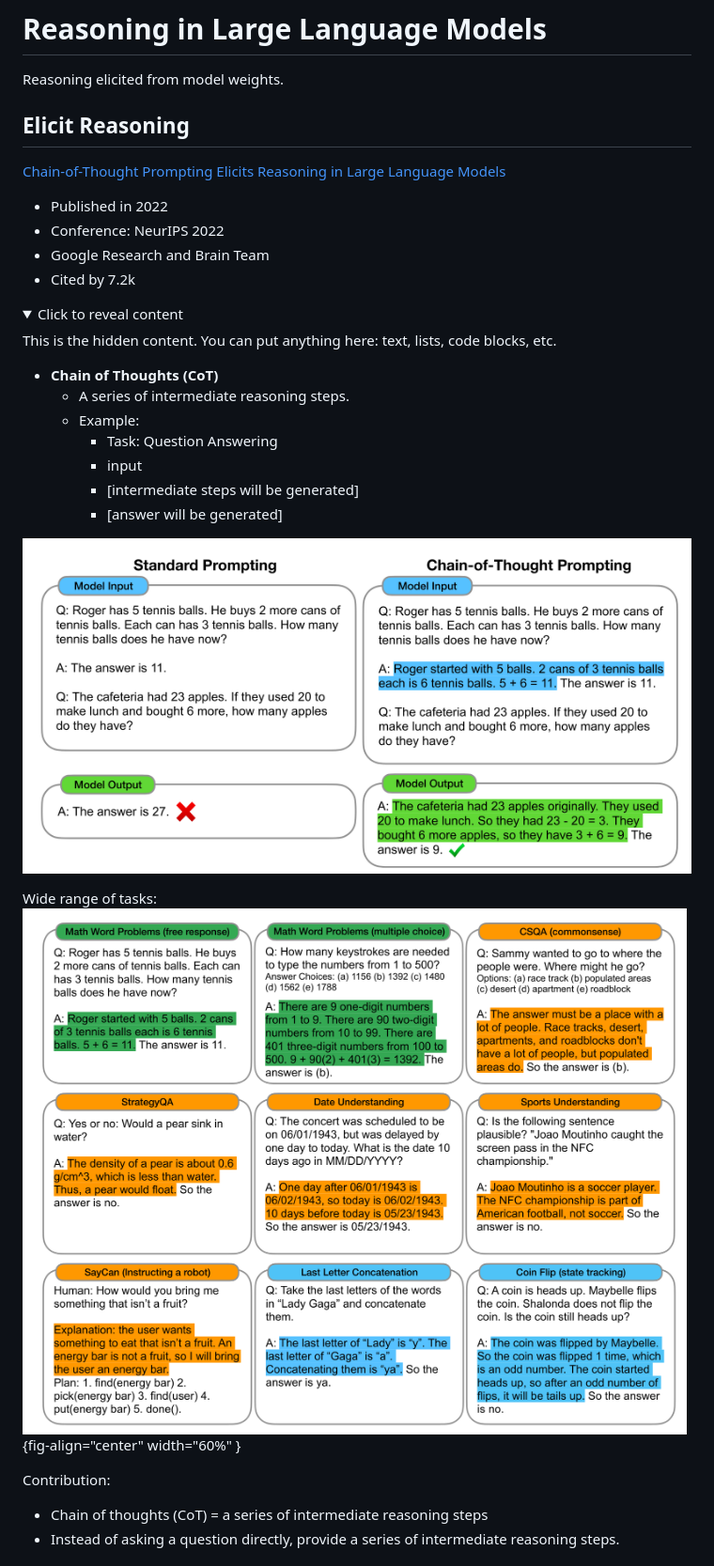
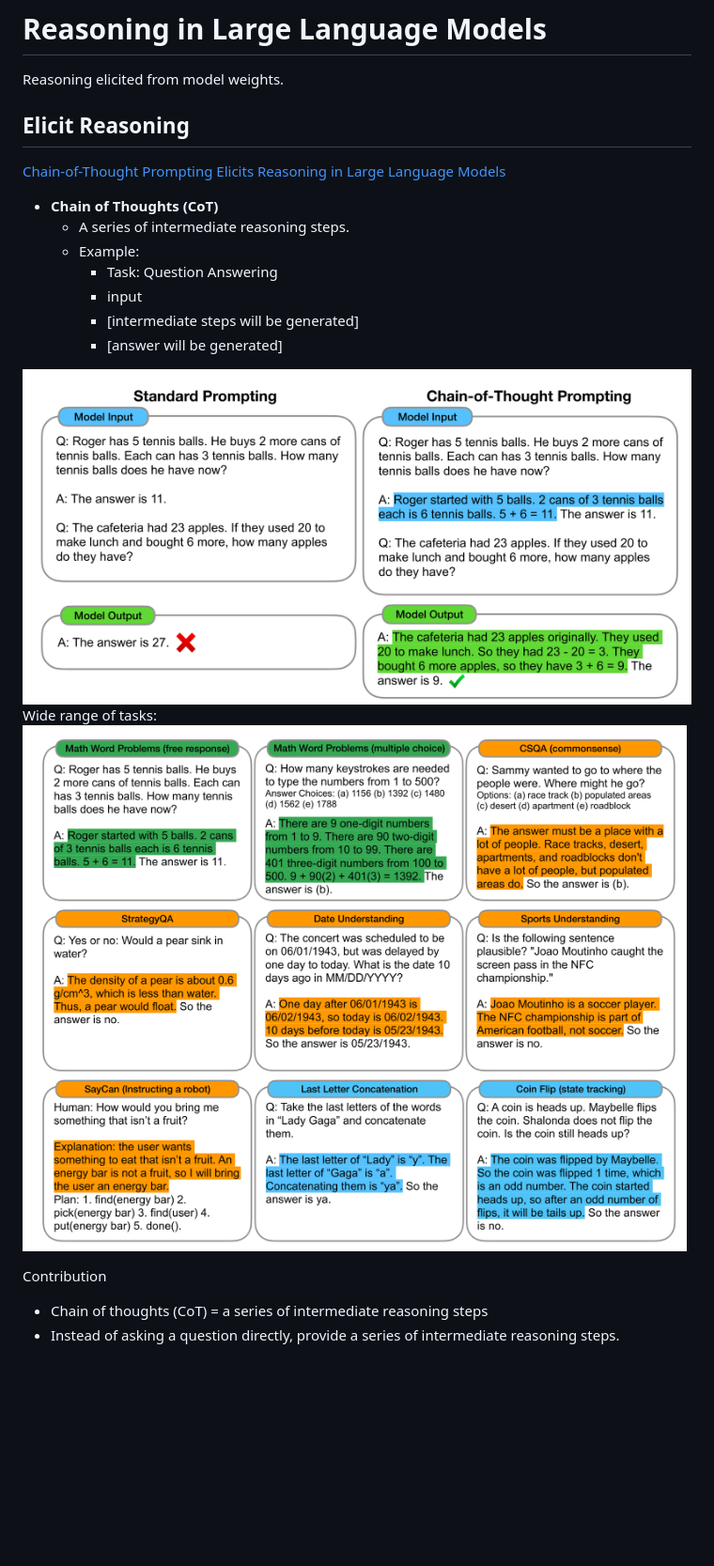
Before and after one commit to mohsenhariri/reasoning, a Markdown page: CoT.md, the part around the change printed below. Shown: that part at 94% size. Drawn GitHub-style; folded sections open; blank space fills up the shorter version.

```diff
--- a/CoT.md
+++ b/CoT.md
@@ -2,22 +2,8 @@
 Reasoning elicited from model weights.
 
 
-
 ## Elicit Reasoning
-
 [Chain-of-Thought Prompting Elicits Reasoning in Large Language Models](https://arxiv.org/abs/2201.11903)
-- Published in 2022
-- Conference: NeurIPS 2022
-- Google Research and Brain Team
-- Cited by 7.2k
-<details>
-  <summary>Click to reveal content</summary>
-
-  This is the hidden content. You can put anything here: text, lists, code blocks, etc.
-
-</details>
-
-
 - **Chain of Thoughts (CoT)**
     - A series of intermediate reasoning steps.
     - Example:
@@ -30,14 +17,10 @@ Reasoning elicited from model weights.
 
 
 Wide range of tasks:
-![alt text](./CoT/image-3.png){fig-align="center" width="60%" }
-<!-- <img src="./CoT/image-3.png" alt="Alt text" style="width:80%; height:auto;"> -->
-<!-- <img src="./CoT/image-3.png" alt="Alt text" style="width:70%"> -->
+<img src="./CoT/image-3.png" alt="Alt text" style="width:90%; height:auto; display:block; margin-left:auto; margin-right:auto;">
 
 
-
-
-Contribution:
+Contribution
 - Chain of thoughts (CoT) = a series of intermediate reasoning steps
 - Instead of asking a question directly, provide a series of intermediate reasoning steps.
 
```
Also changed, not shown: other parts of CoT.md (+46 -21 lines), CoT/CoT.md (+11 -10 lines), CoT/image-12.png (added), CoT/image-13.png (added), 1 other file.
